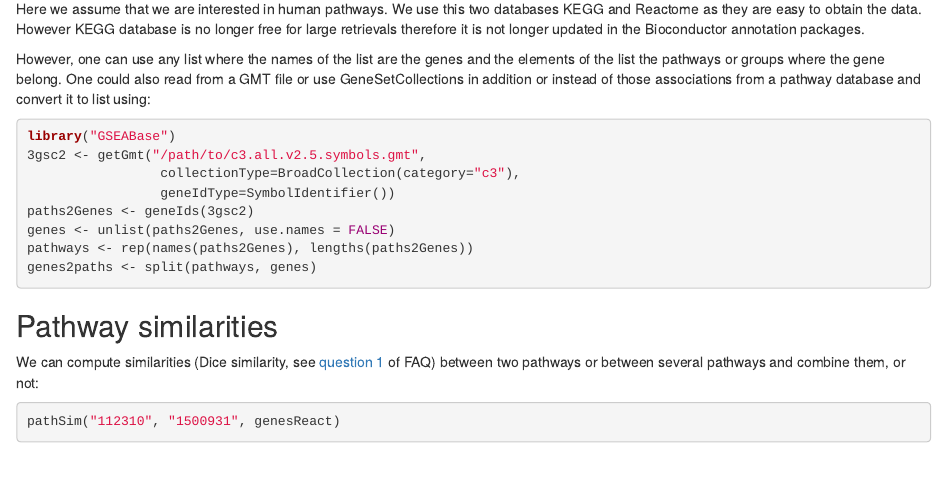
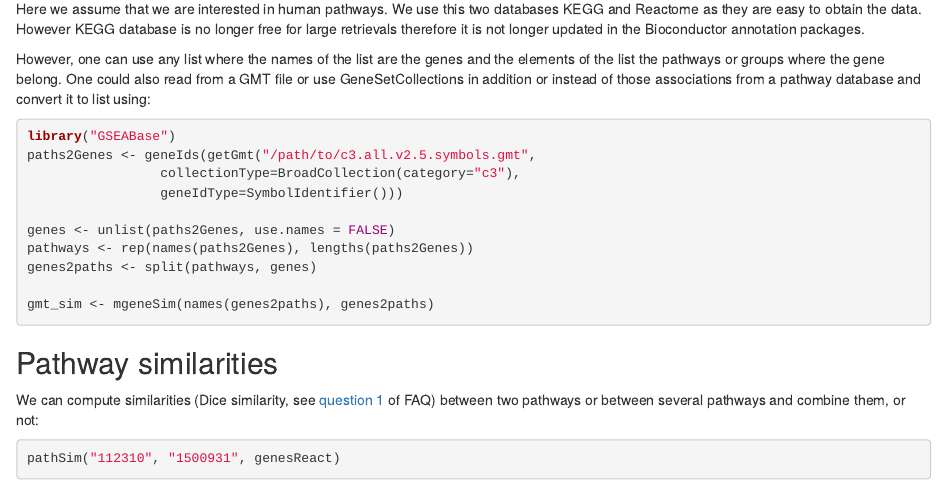
Before and after one commit to llrs/BioCor, an R Markdown document (vignettes/BioCor.Rmd): the page in a window 1100 px wide, from 1420 px down. Rendered offline with R 4.5, knitr and Pandoc, with nearby package versions; drawn as R Markdown's standard HTML page in place of the format the file asks for; some code elsewhere in the file could not run offline.

Commit message:
Improve how to calculate the similarity of genes based on a .gmt file

````diff
--- a/vignettes/BioCor.Rmd
+++ b/vignettes/BioCor.Rmd
@@ -80,13 +80,15 @@ However, one can use any list where the names of the list are the genes and the
 
 ```{r GSEABase, eval = FALSE}
 library("GSEABase")
-3gsc2 <- getGmt("/path/to/c3.all.v2.5.symbols.gmt",
+paths2Genes <- geneIds(getGmt("/path/to/c3.all.v2.5.symbols.gmt",
                  collectionType=BroadCollection(category="c3"),
-                 geneIdType=SymbolIdentifier())
-paths2Genes <- geneIds(3gsc2)
+                 geneIdType=SymbolIdentifier()))
+
 genes <- unlist(paths2Genes, use.names = FALSE)
 pathways <- rep(names(paths2Genes), lengths(paths2Genes))
 genes2paths <- split(pathways, genes)
+
+gmt_sim <- mgeneSim(names(genes2paths), genes2paths)
 ```
 
 ## Pathway similarities
````
